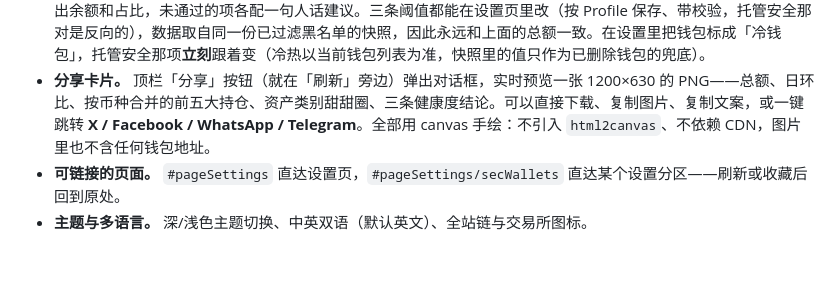
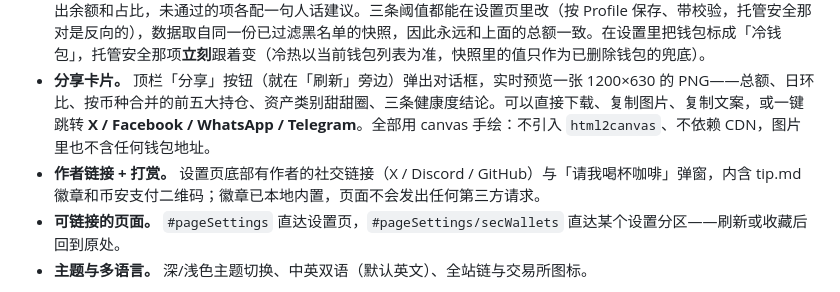
Before and after one commit to 0xRabit/dsh-crypto-portfolio, a Markdown page: README.zh.md, the part around the change. GitHub-like rendering; blank space fills up the shorter version.

```diff
--- a/README.zh.md
+++ b/README.zh.md
@@ -61,6 +61,7 @@ DeBank 会把一堆假代币也列出来，比如 ETHG 这种**价格被操纵
 - **多 Profile 配置隔离。** `default` Profile 内置公开模板钱包（vitalik.eth、创世 BTC、公开 SOL、公开 DOGE、公开 ADA）与空 key；你的私人钱包和 key 放在独立命名的 Profile 里，拥有各自的快照历史。每个 Profile 可重命名（快照随之迁移），并各自维护独立的每日定时刷新时间。
 - **资产健康度。** 代币明细表上方一个面板用三张卡片给组合打分——**波动性风险**（稳定币 · 比特币 · 其他，按高波动占比评级）、**集中度**（最大钱包占比，画成带两条阈值刻度的量尺）、**托管安全**（冷 · 热 · 交易所）。每一行都同时给出余额和占比，未通过的项各配一句人话建议。三条阈值都能在设置页里改（按 Profile 保存、带校验，托管安全那对是反向的），数据取自同一份已过滤黑名单的快照，因此永远和上面的总额一致。在设置里把钱包标成「冷钱包」，托管安全那项**立刻**跟着变（冷热以当前钱包列表为准，快照里的值只作为已删除钱包的兜底）。
 - **分享卡片。** 顶栏「分享」按钮（就在「刷新」旁边）弹出对话框，实时预览一张 1200×630 的 PNG——总额、日环比、按币种合并的前五大持仓、资产类别甜甜圈、三条健康度结论。可以直接下载、复制图片、复制文案，或一键跳转 **X / Facebook / WhatsApp / Telegram**。全部用 canvas 手绘：不引入 `html2canvas`、不依赖 CDN，图片里也不含任何钱包地址。
+- **作者链接 + 打赏。** 设置页底部有作者的社交链接（X / Discord / GitHub）与「请我喝杯咖啡」弹窗，内含 tip.md 徽章和币安支付二维码；徽章已本地内置，页面不会发出任何第三方请求。
 - **可链接的页面。** `#pageSettings` 直达设置页，`#pageSettings/secWallets` 直达某个设置分区——刷新或收藏后回到原处。
 - **主题与多语言。** 深/浅色主题切换、中英双语（默认英文）、全站链与交易所图标。
 
```
Also changed, not shown: CHANGELOG.md (+5 -0 lines), README.md (+1 -0 lines), static/assets/binance_qr_code.jpg (added), static/assets/x_me.jpg (added), 4 other files.
